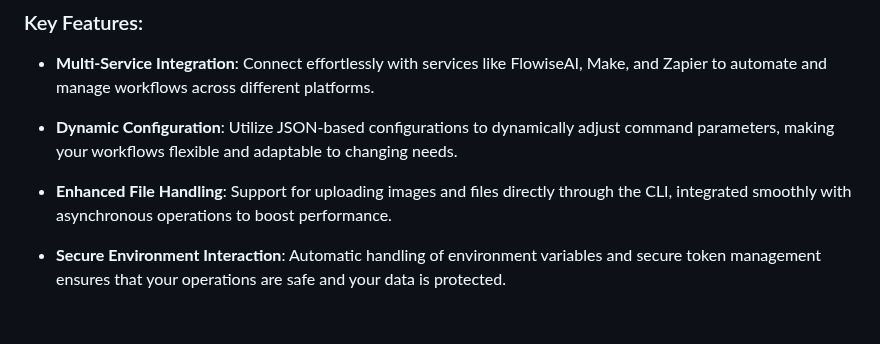
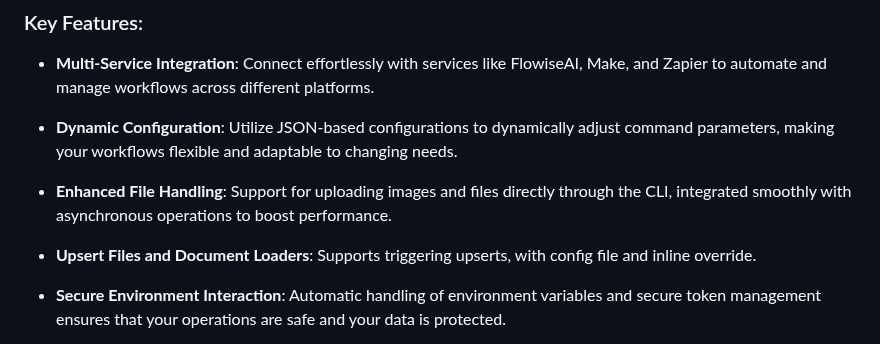
Before and after one commit to njfio/fluent_cli, a Markdown page: README.md, the part around the change. Drawn GitHub-style; blank space fills up the shorter version.

Commit message:
Update README.md
Signed-off-by: Nicholas Ferguson <me@njf.io>

```diff
--- a/README.md
+++ b/README.md
@@ -10,6 +10,8 @@
 - **Dynamic Configuration**: Utilize JSON-based configurations to dynamically adjust command parameters, making your workflows flexible and adaptable to changing needs.
 
 - **Enhanced File Handling**: Support for uploading images and files directly through the CLI, integrated smoothly with asynchronous operations to boost performance.
+
+- **Upsert Files and Document Loaders**: Supports triggering upserts, with config file and inline override.
 
 - **Secure Environment Interaction**: Automatic handling of environment variables and secure token management ensures that your operations are safe and your data is protected.
 
```
